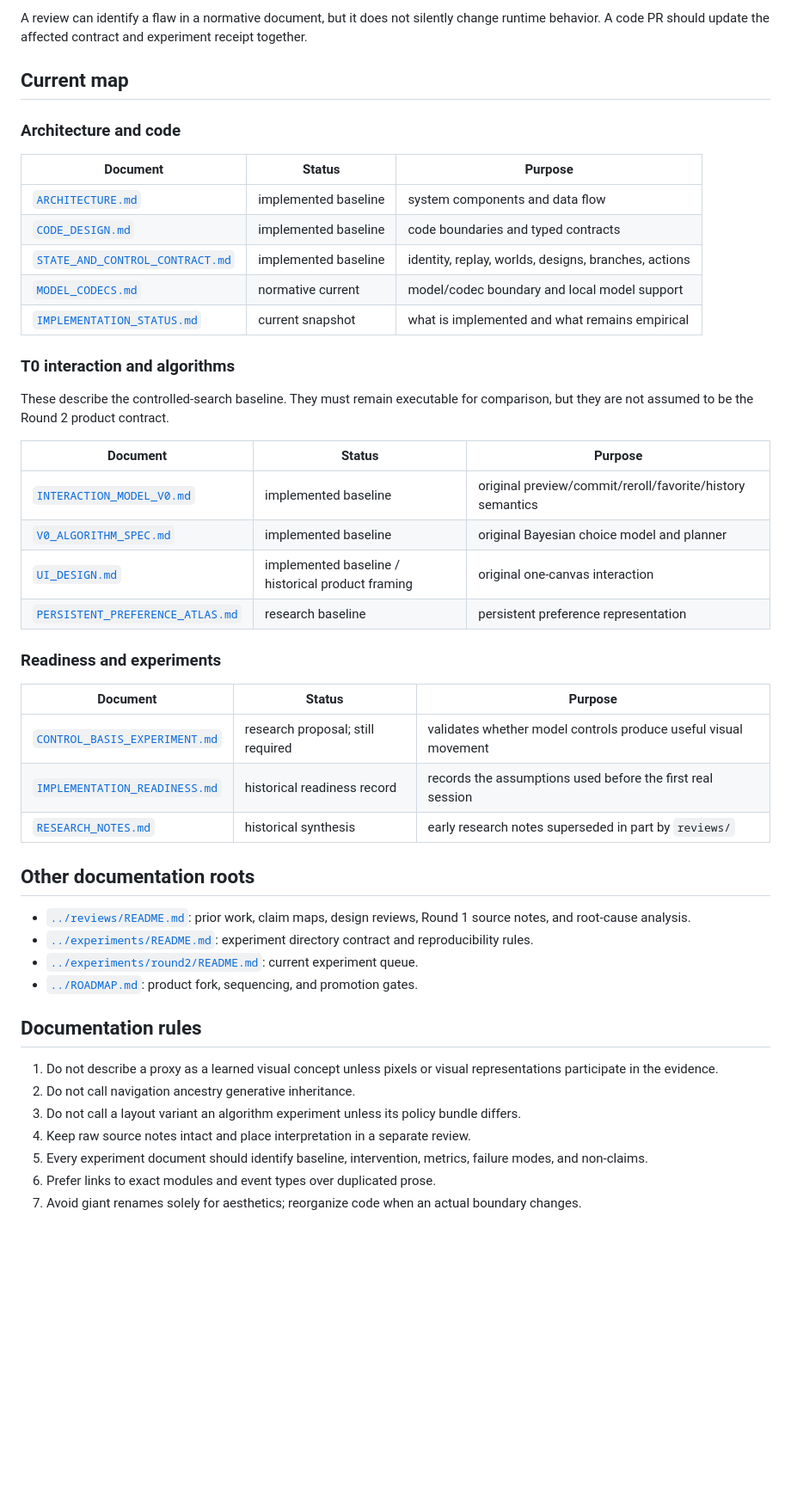
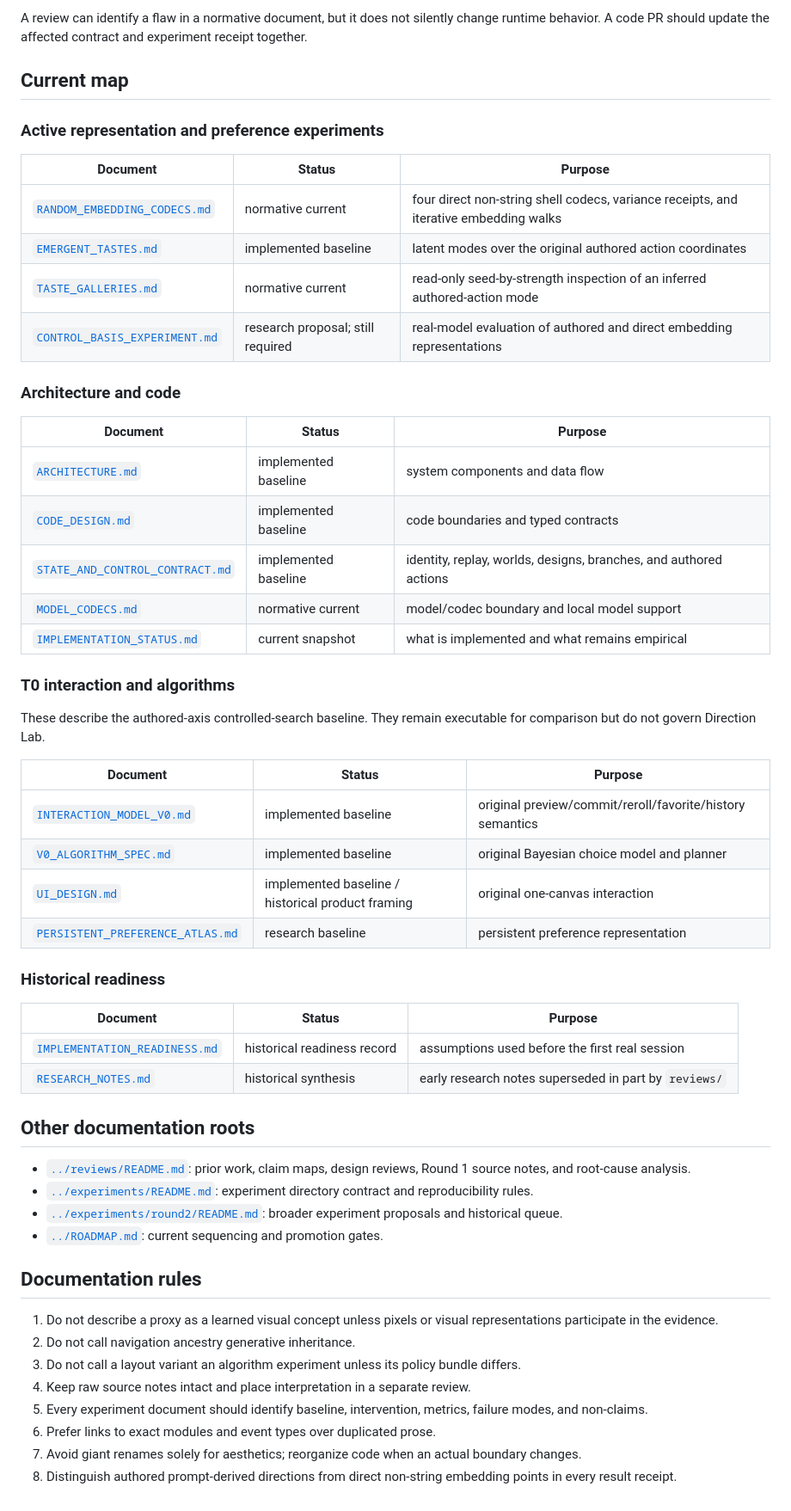
Before and after one commit to nbardy/art-optimizer, a Markdown page: docs/README.md, the part around one of its changes. Shown at 86% size. Rendered like a GitHub page; blank space fills up the shorter version.

Commit message:
Index the implemented non-string embedding codec experiment

```diff
--- a/docs/README.md
+++ b/docs/README.md
@@ -27,19 +27,28 @@ A review can identify a flaw in a normative document, but it does not silently c
 
 ## Current map
 
+### Active representation and preference experiments
+
+| Document | Status | Purpose |
+|---|---|---|
+| [`RANDOM_EMBEDDING_CODECS.md`](RANDOM_EMBEDDING_CODECS.md) | normative current | four direct non-string shell codecs, variance receipts, and iterative embedding walks |
+| [`EMERGENT_TASTES.md`](EMERGENT_TASTES.md) | implemented baseline | latent modes over the original authored action coordinates |
+| [`TASTE_GALLERIES.md`](TASTE_GALLERIES.md) | normative current | read-only seed-by-strength inspection of an inferred authored-action mode |
+| [`CONTROL_BASIS_EXPERIMENT.md`](CONTROL_BASIS_EXPERIMENT.md) | research proposal; still required | real-model evaluation of authored and direct embedding representations |
+
 ### Architecture and code
 
 | Document | Status | Purpose |
 |---|---|---|
 | [`ARCHITECTURE.md`](ARCHITECTURE.md) | implemented baseline | system components and data flow |
 | [`CODE_DESIGN.md`](CODE_DESIGN.md) | implemented baseline | code boundaries and typed contracts |
-| [`STATE_AND_CONTROL_CONTRACT.md`](STATE_AND_CONTROL_CONTRACT.md) | implemented baseline | identity, replay, worlds, designs, branches, actions |
+| [`STATE_AND_CONTROL_CONTRACT.md`](STATE_AND_CONTROL_CONTRACT.md) | implemented baseline | identity, replay, worlds, designs, branches, and authored actions |
 | [`MODEL_CODECS.md`](MODEL_CODECS.md) | normative current | model/codec boundary and local model support |
 | [`IMPLEMENTATION_STATUS.md`](IMPLEMENTATION_STATUS.md) | current snapshot | what is implemented and what remains empirical |
 
 ### T0 interaction and algorithms
 
-These describe the controlled-search baseline. They must remain executable for comparison, but they are not assumed to be the Round 2 product contract.
+These describe the authored-axis controlled-search baseline. They remain executable for comparison but do not govern Direction Lab.
 
 | Document | Status | Purpose |
 |---|---|---|
@@ -48,20 +57,19 @@ These describe the controlled-search baseline. They must remain executable for c
 | [`UI_DESIGN.md`](UI_DESIGN.md) | implemented baseline / historical product framing | original one-canvas interaction |
 | [`PERSISTENT_PREFERENCE_ATLAS.md`](PERSISTENT_PREFERENCE_ATLAS.md) | research baseline | persistent preference representation |
 
-### Readiness and experiments
+### Historical readiness
 
 | Document | Status | Purpose |
 |---|---|---|
-| [`CONTROL_BASIS_EXPERIMENT.md`](CONTROL_BASIS_EXPERIMENT.md) | research proposal; still required | validates whether model controls produce useful visual movement |
-| [`IMPLEMENTATION_READINESS.md`](IMPLEMENTATION_READINESS.md) | historical readiness record | records the assumptions used before the first real session |
+| [`IMPLEMENTATION_READINESS.md`](IMPLEMENTATION_READINESS.md) | historical readiness record | assumptions used before the first real session |
 | [`RESEARCH_NOTES.md`](RESEARCH_NOTES.md) | historical synthesis | early research notes superseded in part by `reviews/` |
 
 ## Other documentation roots
 
 - [`../reviews/README.md`](../reviews/README.md): prior work, claim maps, design reviews, Round 1 source notes, and root-cause analysis.
 - [`../experiments/README.md`](../experiments/README.md): experiment directory contract and reproducibility rules.
-- [`../experiments/round2/README.md`](../experiments/round2/README.md): current experiment queue.
-- [`../ROADMAP.md`](../ROADMAP.md): product fork, sequencing, and promotion gates.
+- [`../experiments/round2/README.md`](../experiments/round2/README.md): broader experiment proposals and historical queue.
+- [`../ROADMAP.md`](../ROADMAP.md): current sequencing and promotion gates.
 
 ## Documentation rules
 
@@ -72,3 +80,4 @@ These describe the controlled-search baseline. They must remain executable for c
 5. Every experiment document should identify baseline, intervention, metrics, failure modes, and non-claims.
 6. Prefer links to exact modules and event types over duplicated prose.
 7. Avoid giant renames solely for aesthetics; reorganize code when an actual boundary changes.
+8. Distinguish authored prompt-derived directions from direct non-string embedding points in every result receipt.
```
Also changed, not shown: other parts of docs/README.md (+1 -1 lines).
